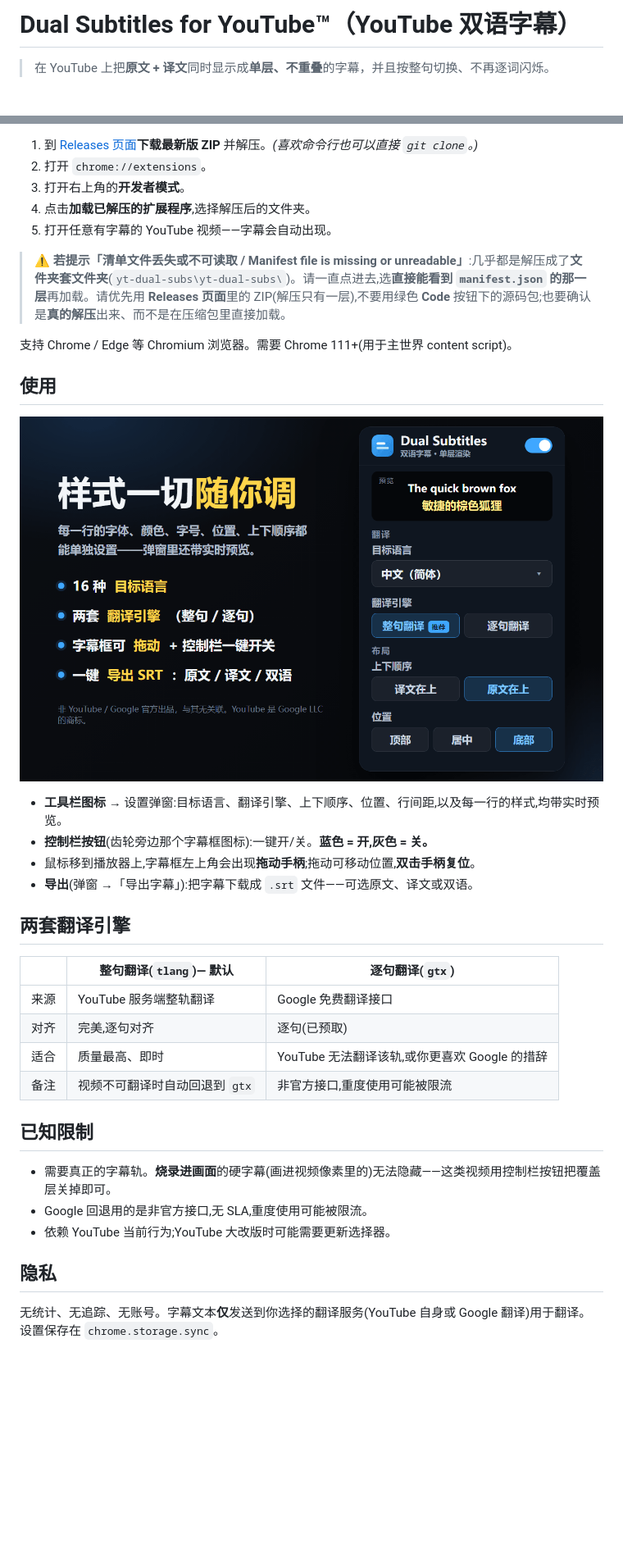
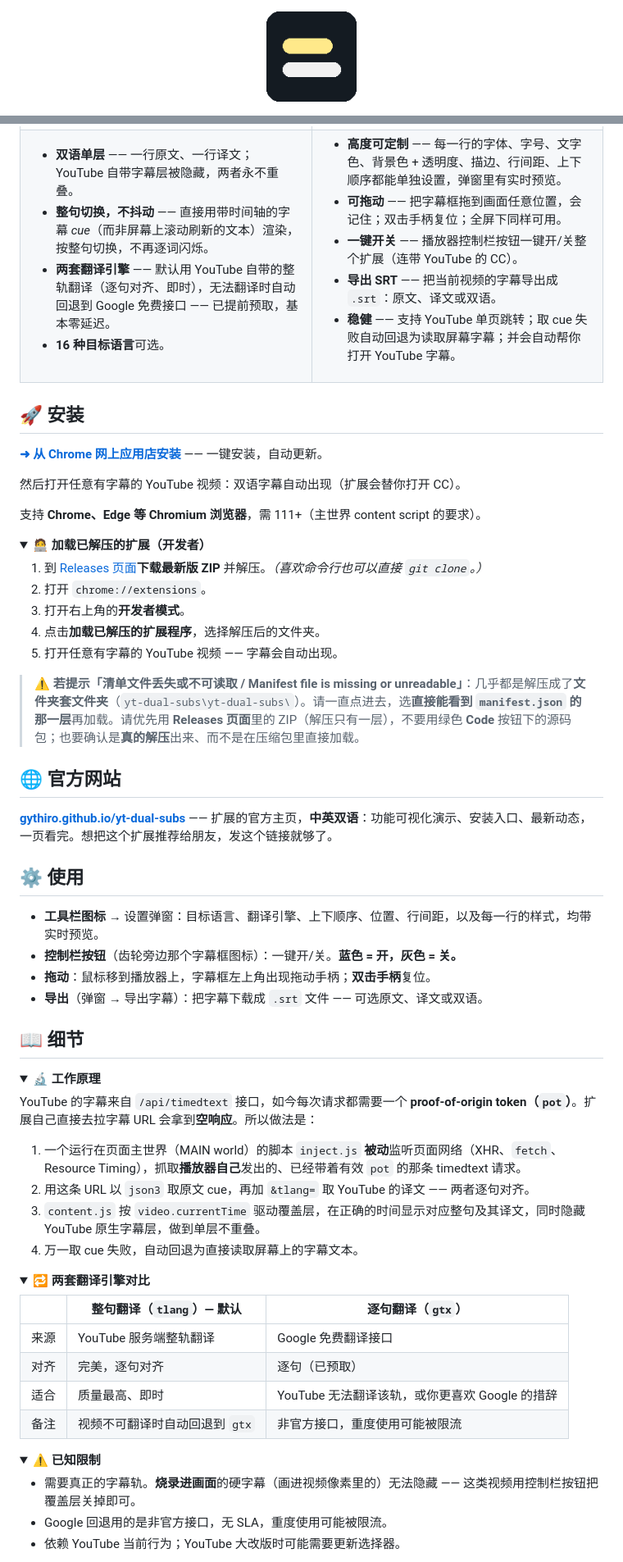
Before and after one commit to Gythiro/yt-dual-subs, a Markdown page: README.zh-CN.md, 2 parts joined by grey strips. Shown: that part at 82% size. GitHub-like rendering; folded sections open; blank space fills up the shorter version.

```diff
--- a/README.zh-CN.md
+++ b/README.zh-CN.md
@@ -1,4 +1,4 @@
-# Dual Subtitles for YouTube™（YouTube 双语字幕）
+<div align="center">
 
-> 在 YouTube 上把**原文 + 译文**同时显示成**单层、不重叠**的字幕，并且按整句切换、不再逐词闪烁。
+<a href="https://gythiro.github.io/yt-dual-subs/"><img src="icons/icon128.png" width="110" alt="Dual Subtitles for YouTube 图标"></a>
 
@@ -44,39 +50,86 @@ YouTube 的字幕来自 `/api/timedtext` 接口,如今每次请求都需要一
 
-1. 到 [Releases 页面](https://github.com/Gythiro/yt-dual-subs/releases/latest)**下载最新版 ZIP** 并解压。*(喜欢命令行也可以直接 `git clone`。)*
-2. 打开 `chrome://extensions`。
-3. 打开右上角的**开发者模式**。
-4. 点击**加载已解压的扩展程序**,选择解压后的文件夹。
-5. 打开任意有字幕的 YouTube 视频——字幕会自动出现。
+- **双语单层** —— 一行原文、一行译文；YouTube 自带字幕层被隐藏，两者永不重叠。
+- **整句切换，不抖动** —— 直接用带时间轴的字幕 *cue*（而非屏幕上滚动刷新的文本）渲染，按整句切换，不再逐词闪烁。
+- **两套翻译引擎** —— 默认用 YouTube 自带的整轨翻译（逐句对齐、即时），无法翻译时自动回退到 Google 免费接口 —— 已提前预取，基本零延迟。
+- **16 种目标语言**可选。
 
-> ⚠️ **若提示「清单文件丢失或不可读取 / Manifest file is missing or unreadable」**:几乎都是解压成了**文件夹套文件夹**(`yt-dual-subs\yt-dual-subs\`)。请一直点进去,选**直接能看到 `manifest.json` 的那一层**再加载。请优先用 **Releases 页面**里的 ZIP(解压只有一层),不要用绿色 **Code** 按钮下的源码包;也要确认是**真的解压**出来、而不是在压缩包里直接加载。
+</td>
+<td valign="top">
 
-支持 Chrome / Edge 等 Chromium 浏览器。需要 Chrome 111+(用于主世界 content script)。
+- **高度可定制** —— 每一行的字体、字号、文字色、背景色 + 透明度、描边、行间距、上下顺序都能单独设置，弹窗里有实时预览。
+- **可拖动** —— 把字幕框拖到画面任意位置，会记住；双击手柄复位；全屏下同样可用。
+- **一键开关** —— 播放器控制栏按钮一键开/关整个扩展（连带 YouTube 的 CC）。
+- **导出 SRT** —— 把当前视频的字幕导出成 `.srt`：原文、译文或双语。
+- **稳健** —— 支持 YouTube 单页跳转；取 cue 失败自动回退为读取屏幕字幕；并会自动帮你打开 YouTube 字幕。
 
-## 使用
+</td>
+</tr>
+</table>
 
-![带实时预览的设置弹窗](docs/screenshot-settings.zh.png)
+## 🚀 安装
 
-- **工具栏图标** → 设置弹窗:目标语言、翻译引擎、上下顺序、位置、行间距,以及每一行的样式,均带实时预览。
-- **控制栏按钮**(齿轮旁边那个字幕框图标):一键开/关。**蓝色 = 开,灰色 = 关。**
-- 鼠标移到播放器上,字幕框左上角会出现**拖动手柄**;拖动可移动位置,**双击手柄复位**。
-- **导出**(弹窗 →「导出字幕」):把字幕下载成 `.srt` 文件——可选原文、译文或双语。
+**[➜ 从 Chrome 网上应用店安装](https://chromewebstore.google.com/detail/dual-subtitles-for-youtub/ndifcigakimmibkgeabchfaolhjpcmge)** —— 一键安装，自动更新。
 
-## 两套翻译引擎
+然后打开任意有字幕的 YouTube 视频：双语字幕自动出现（扩展会替你打开 CC）。
 
-| | 整句翻译(`tlang`)— 默认 | 逐句翻译(`gtx`) |
+支持 **Chrome、Edge 等 Chromium 浏览器**，需 111+（主世界 content script 的要求）。
+
+<details>
+<summary><b>🧑‍💻 加载已解压的扩展（开发者）</b></summary>
+
+1. 到 [Releases 页面](https://github.com/Gythiro/yt-dual-subs/releases/latest)**下载最新版 ZIP** 并解压。*（喜欢命令行也可以直接 `git clone`。）*
+1. 打开 `chrome://extensions`。
+1. 打开右上角的**开发者模式**。
+1. 点击**加载已解压的扩展程序**，选择解压后的文件夹。
+1. 打开任意有字幕的 YouTube 视频 —— 字幕会自动出现。
+
+> ⚠️ **若提示「清单文件丢失或不可读取 / Manifest file is missing or unreadable」**：几乎都是解压成了**文件夹套文件夹**（`yt-dual-subs\yt-dual-subs\`）。请一直点进去，选**直接能看到 `manifest.json` 的那一层**再加载。请优先用 **Releases 页面**里的 ZIP（解压只有一层），不要用绿色 **Code** 按钮下的源码包；也要确认是**真的解压**出来、而不是在压缩包里直接加载。
+
+</details>
+
+## 🌐 官方网站
+
+**[gythiro.github.io/yt-dual-subs](https://gythiro.github.io/yt-dual-subs/)** —— 扩展的官方主页，**中英双语**：功能可视化演示、安装入口、最新动态，一页看完。想把这个扩展推荐给朋友，发这个链接就够了。
+
+## ⚙️ 使用
+
+- **工具栏图标** → 设置弹窗：目标语言、翻译引擎、上下顺序、位置、行间距，以及每一行的样式，均带实时预览。
+- **控制栏按钮**（齿轮旁边那个字幕框图标）：一键开/关。**蓝色 = 开，灰色 = 关。**
+- **拖动**：鼠标移到播放器上，字幕框左上角出现拖动手柄；**双击手柄**复位。
+- **导出**（弹窗 → 导出字幕）：把字幕下载成 `.srt` 文件 —— 可选原文、译文或双语。
+
+## 📖 细节
+
+<details>
+<summary><b>🔬 工作原理</b></summary>
+
+YouTube 的字幕来自 `/api/timedtext` 接口，如今每次请求都需要一个 **proof‑of‑origin token（`pot`）**。扩展自己直接去拉字幕 URL 会拿到**空响应**。所以做法是：
+
+1. 一个运行在页面主世界（MAIN world）的脚本 `inject.js` **被动**监听页面网络（XHR、`fetch`、Resource Timing），抓取**播放器自己**发出的、已经带着有效 `pot` 的那条 timedtext 请求。
+1. 用这条 URL 以 `json3` 取原文 cue，再加 `&tlang=` 取 YouTube 的译文 —— 两者逐句对齐。
+1. `content.js` 按 `video.currentTime` 驱动覆盖层，在正确的时间显示对应整句及其译文，同时隐藏 YouTube 原生字幕层，做到单层不重叠。
+1. 万一取 cue 失败，自动回退为直接读取屏幕上的字幕文本。
+
+</details>
+
+<details>
+<summary><b>🔁 两套翻译引擎对比</b></summary>
+
+| | 整句翻译（`tlang`）— 默认 | 逐句翻译（`gtx`） |
 |---|---|---|
 | 来源 | YouTube 服务端整轨翻译 | Google 免费翻译接口 |
-| 对齐 | 完美,逐句对齐 | 逐句(已预取) |
-| 适合 | 质量最高、即时 | YouTube 无法翻译该轨,或你更喜欢 Google 的措辞 |
-| 备注 | 视频不可翻译时自动回退到 `gtx` | 非官方接口,重度使用可能被限流 |
+| 对齐 | 完美，逐句对齐 | 逐句（已预取） |
+| 适合 | 质量最高、即时 | YouTube 无法翻译该轨，或你更喜欢 Google 的措辞 |
+| 备注 | 视频不可翻译时自动回退到 `gtx` | 非官方接口，重度使用可能被限流 |
 
-## 已知限制
+</details>
 
-- 需要真正的字幕轨。**烧录进画面**的硬字幕(画进视频像素里的)无法隐藏——这类视频用控制栏按钮把覆盖层关掉即可。
-- Google 回退用的是非官方接口,无 SLA,重度使用可能被限流。
-- 依赖 YouTube 当前行为;YouTube 大改版时可能需要更新选择器。
+<details>
+<summary><b>⚠️ 已知限制</b></summary>
 
-## 隐私
+- 需要真正的字幕轨。**烧录进画面**的硬字幕（画进视频像素里的）无法隐藏 —— 这类视频用控制栏按钮把覆盖层关掉即可。
+- Google 回退用的是非官方接口，无 SLA，重度使用可能被限流。
+- 依赖 YouTube 当前行为；YouTube 大改版时可能需要更新选择器。
 
-无统计、无追踪、无账号。字幕文本**仅**发送到你选择的翻译服务(YouTube 自身或 Google 翻译)用于翻译。设置保存在 `chrome.storage.sync`。
+</details>
 
```
Also changed, not shown: other parts of README.zh-CN.md (+50 -33 lines), README.md (+119 -55 lines), docs/compare-en.png (added), docs/compare-zh.png (added).
